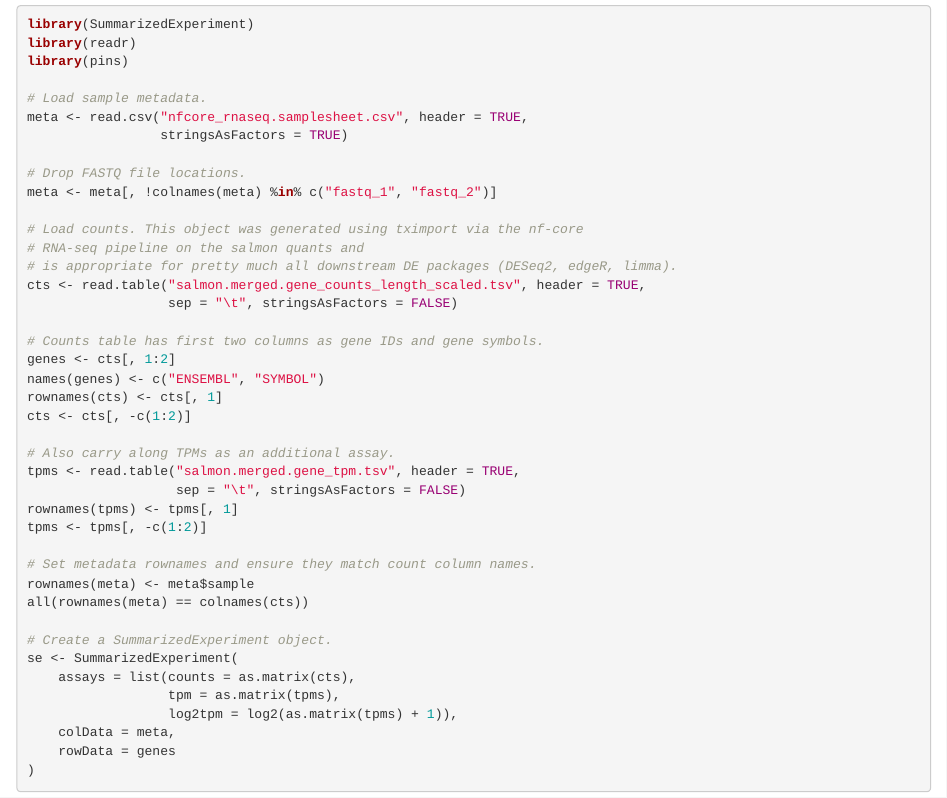
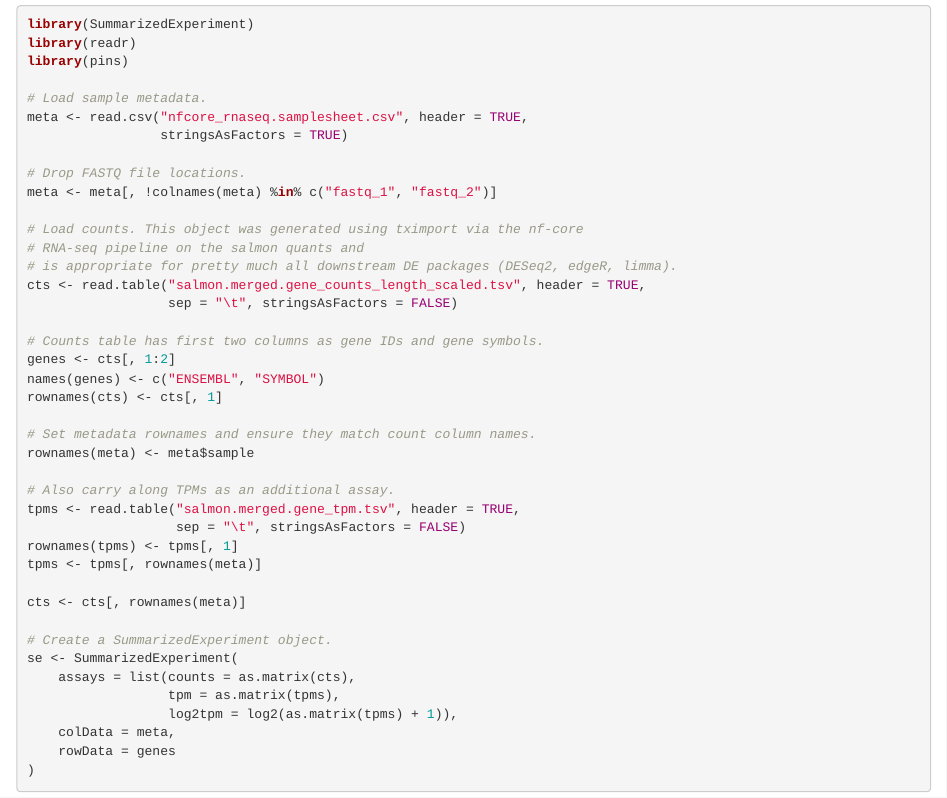
Before and after one commit to j-andrews7/halfBaked, an R Markdown document (vignettes/i.RNAseq_PinGen_Template.Rmd): the page in a window 1100 px wide, from 1230 px down. Rendered offline with R 4.5, knitr and Pandoc, with nearby package versions; drawn as R Markdown's standard HTML page in place of the format the file asks for.

Commit message:
site theme, ensure proper ordering for SE creation

```diff
--- a/_pkgdown.yml
+++ b/_pkgdown.yml
@@ -1,3 +1,4 @@
 url: https://j-andrews7.github.io/halfBaked/
 template:
   bootstrap: 5
+  bootswatch: slate
--- a/vignettes/i.RNAseq_PinGen_Template.Rmd
+++ b/vignettes/i.RNAseq_PinGen_Template.Rmd
@@ -108,17 +108,17 @@ cts <- read.table("salmon.merged.gene_counts_length_scaled.tsv", header = TRUE,
 genes <- cts[, 1:2]
 names(genes) <- c("ENSEMBL", "SYMBOL")
 rownames(cts) <- cts[, 1]
-cts <- cts[, -c(1:2)]
+
+# Set metadata rownames and ensure they match count column names.
+rownames(meta) <- meta$sample
 
 # Also carry along TPMs as an additional assay.
 tpms <- read.table("salmon.merged.gene_tpm.tsv", header = TRUE,
                    sep = "\t", stringsAsFactors = FALSE)
 rownames(tpms) <- tpms[, 1]
-tpms <- tpms[, -c(1:2)]
+tpms <- tpms[, rownames(meta)]
 
-# Set metadata rownames and ensure they match count column names.
-rownames(meta) <- meta$sample
-all(rownames(meta) == colnames(cts))
+cts <- cts[, rownames(meta)]
 
 # Create a SummarizedExperiment object.
 se <- SummarizedExperiment(
```
